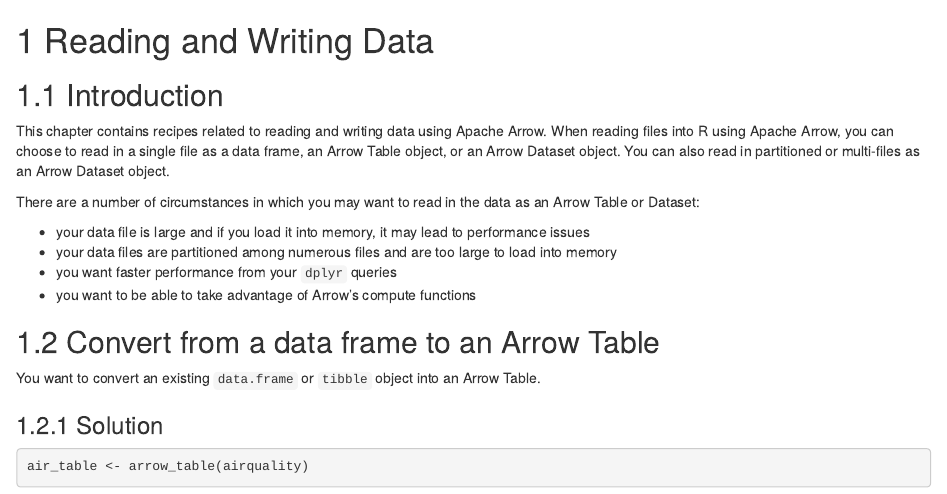
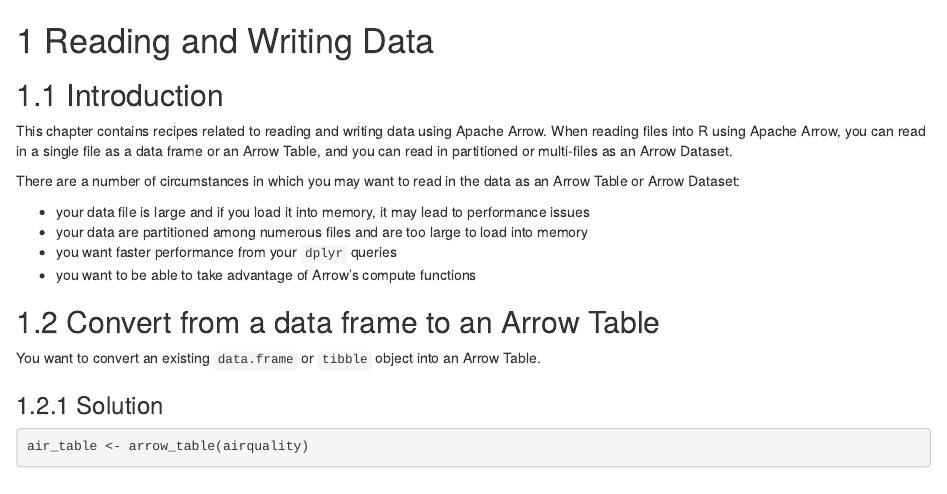
Before and after one commit to apache/arrow-cookbook, an R Markdown document (r/content/reading_and_writing_data.Rmd): the page in a window 1100 px wide, from its top. Rendered offline with R 4.5, knitr and Pandoc, with nearby package versions; drawn as R Markdown's standard HTML page in place of the format the file asks for; some code elsewhere in the file could not run offline.

Commit message:
more intro edits

```diff
--- a/r/content/reading_and_writing_data.Rmd
+++ b/r/content/reading_and_writing_data.Rmd
@@ -22,15 +22,15 @@
 ## Introduction
 
 This chapter contains recipes related to reading and writing data using Apache
-Arrow.  When reading files into R using Apache Arrow, you can choose to read in
-a single file as a data frame, an Arrow Table object, or an Arrow Dataset object.
-You can also read in partitioned or multi-files as an Arrow Dataset object.
+Arrow.  When reading files into R using Apache Arrow, you can read in
+a single file as a data frame or an Arrow Table, and you can read in partitioned or multi-files
+as an Arrow Dataset.
 
 There are a number of circumstances in which you may want to read in the data as an
-Arrow Table or Dataset:
+Arrow Table or Arrow Dataset:
 
 * your data file is large and if you load it into memory, it may lead to performance issues
-* your data files are partitioned among numerous files and are too large to load into memory
+* your data are partitioned among numerous files and are too large to load into memory
 * you want faster performance from your `dplyr` queries
 * you want to be able to take advantage of Arrow's compute functions
 
```
